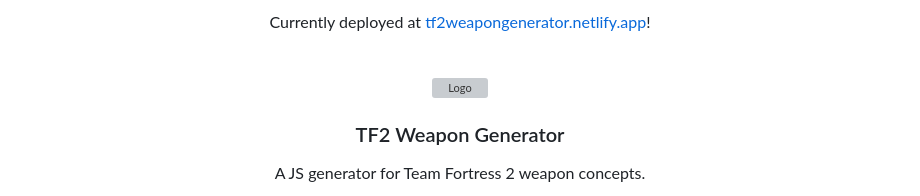
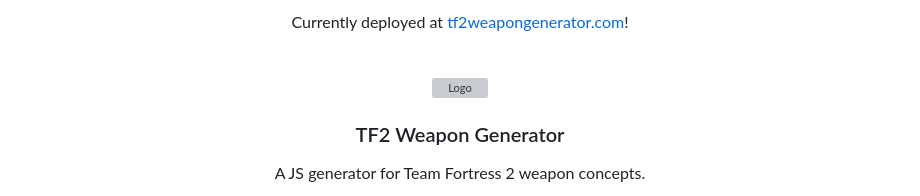
Before and after one commit to SeanOnamade/weaponappv1, a Markdown page: README.md, the part around the change. GitHub-like rendering; grey boxes are pictures that could not be loaded.

```diff
--- a/README.md
+++ b/README.md
@@ -1,5 +1,5 @@
 <div align="center">
-  <p>Currently deployed at <a href="https://tf2weapongenerator.netlify.app/">tf2weapongenerator.netlify.app</a>!</p>
+  <p>Currently deployed at <a href="https://tf2weapongenerator.com/">tf2weapongenerator.com</a>!</p>
 </div>
 
 <!-- Improved compatibility of back to top link: See: https://github.com/othneildrew/Best-README-Template/pull/73 -->
```
